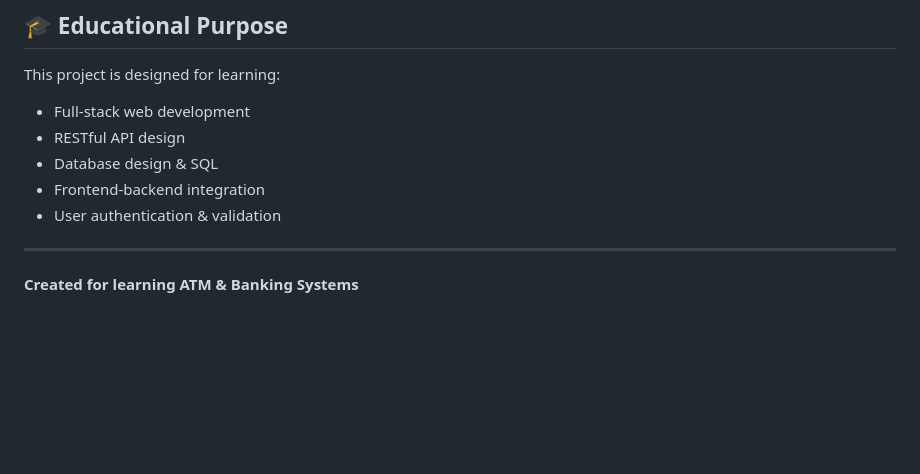
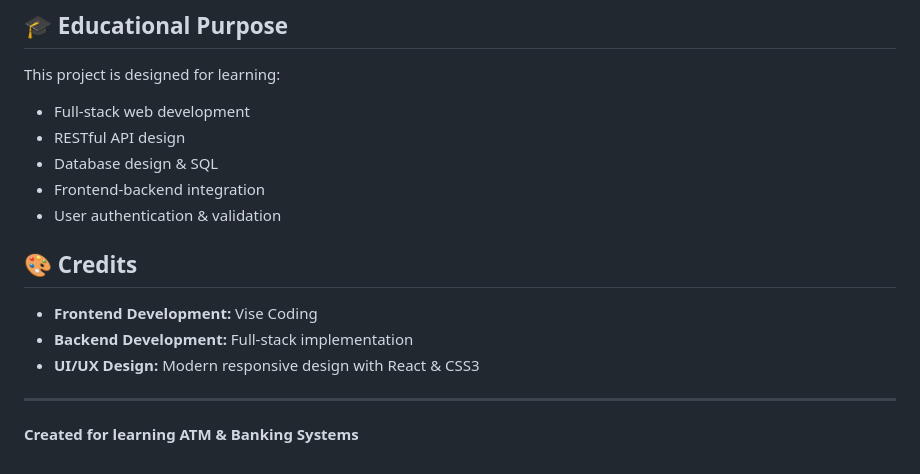
Before and after one commit to deepakbishnoi717/Month-1-All-Project, a Markdown page: README.md, the part around the change. Rendered like a GitHub page; blank space fills up the shorter version.

Commit message:
Add credit to Vise Coding for frontend development

```diff
--- a/README.md
+++ b/README.md
@@ -276,6 +276,12 @@ This project is designed for learning:
 - Frontend-backend integration
 - User authentication & validation
 
+## 🎨 Credits
+
+- **Frontend Development:** Vise Coding
+- **Backend Development:** Full-stack implementation
+- **UI/UX Design:** Modern responsive design with React & CSS3
+
 ---
 
 **Created for learning ATM & Banking Systems**
```
